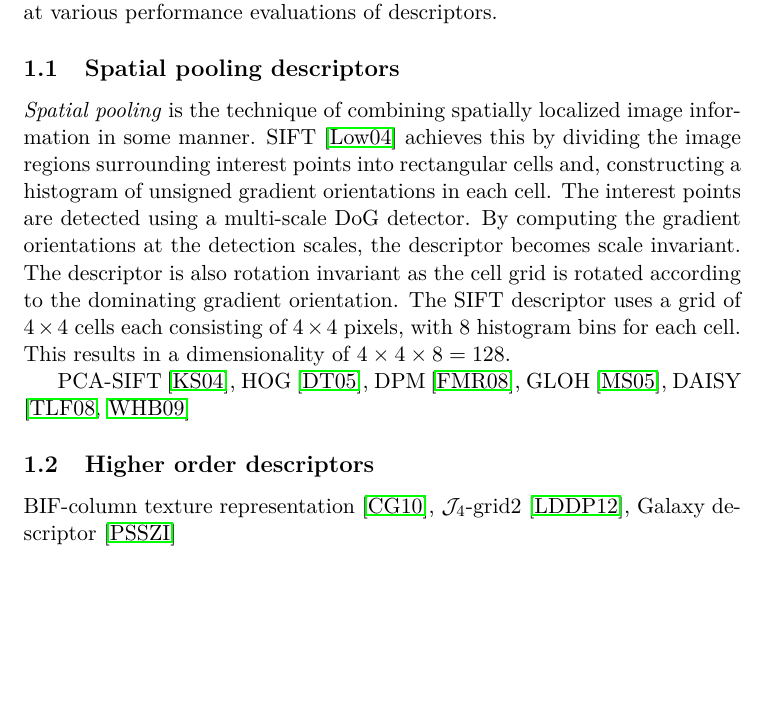
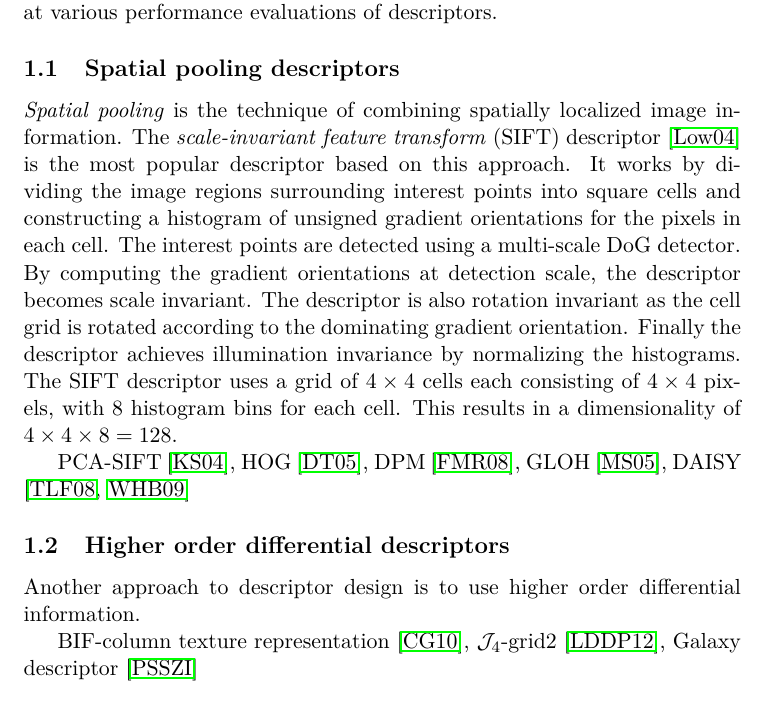
Before and after one commit to ShaggO/masterThesis, a LaTeX document (report/tex/literature_study.tex): part of page 1 of 2, cut so that both start at the same text, the shorter picture padded with empty space. Compiled offline with pdfLaTeX; a LaTeX package or settings file that is missing is left out.

Commit message:
Small literature study change

```diff
--- a/report/tex/literature_study.tex
+++ b/report/tex/literature_study.tex
@@ -7,7 +7,7 @@ The work by Lowe \cite{lowe2004distinctive} revolutionized the discipline of det
 
 \subsection{Spatial pooling descriptors}
 
-\emph{Spatial pooling} is the technique of combining spatially localized image information in some manner. SIFT \cite{lowe2004distinctive} achieves this by dividing the image regions surrounding interest points into rectangular cells and, constructing a histogram of unsigned gradient orientations in each cell. The interest points are detected using a multi-scale DoG detector. By computing the gradient orientations at the detection scales, the descriptor becomes scale invariant. The descriptor is also rotation invariant as the cell grid is rotated according to the dominating gradient orientation. The SIFT descriptor uses a grid of $4 \times 4$ cells each consisting of $4 \times 4$ pixels, with 8 histogram bins for each cell. This results in a dimensionality of $4 \times 4 \times 8 = 128$.
+\emph{Spatial pooling} is the technique of combining spatially localized image information. The \emph{scale-invariant feature transform} (SIFT) descriptor \cite{lowe2004distinctive} is the most popular descriptor based on this approach. It works by dividing the image regions surrounding interest points into square cells and constructing a histogram of unsigned gradient orientations for the pixels in each cell. The interest points are detected using a multi-scale DoG detector. By computing the gradient orientations at detection scale, the descriptor becomes scale invariant. The descriptor is also rotation invariant as the cell grid is rotated according to the dominating gradient orientation. Finally the descriptor achieves illumination invariance by normalizing the histograms. The SIFT descriptor uses a grid of $4 \times 4$ cells each consisting of $4 \times 4$ pixels, with 8 histogram bins for each cell. This results in a dimensionality of $4 \times 4 \times 8 = 128$.
 
 PCA-SIFT \cite{ke2004pca},
 HOG \cite{dalal2005histograms},
@@ -15,7 +15,9 @@ DPM \cite{felzenszwalb2008discriminatively},
 GLOH \cite{mikolajczyk2005performance},
 DAISY \cite{tola2008fast,winder2009picking}
 
-\subsection{Higher order descriptors}
+\subsection{Higher order differential descriptors}
+
+Another approach to descriptor design is to use higher order differential information.
 
 BIF-column texture representation \cite{crosier2010using},
 $\mathcal{J}_4$-grid2 \cite{larsen2012jet},
```
